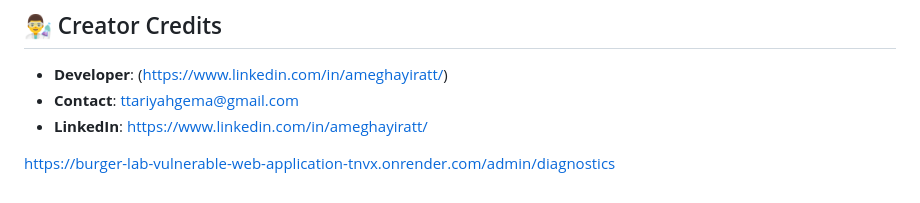
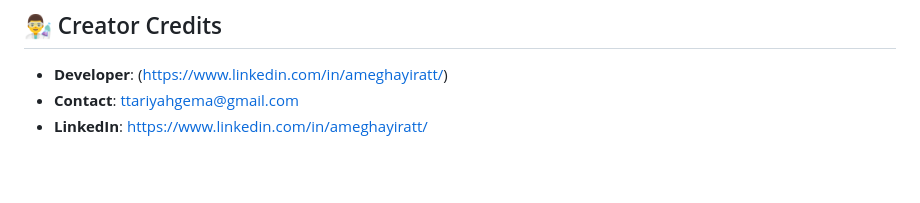
Before and after one commit to Amegh3/Burger-Lab-Vulnerable-Web-Application-BLVWA-, a Markdown page: README.md, the part around the change. Drawn GitHub-style; blank space fills up the shorter version.

Commit message:
Remove diagnostics URL from README

```diff
--- a/README.md
+++ b/README.md
@@ -195,6 +195,3 @@ Burger Labs is **not a real company**. It is a strictly fictional entity created
 *   **Developer**: (https://www.linkedin.com/in/ameghayiratt/)
 *   **Contact**: ttariyahgema@gmail.com
 *   **LinkedIn**: https://www.linkedin.com/in/ameghayiratt/
-
-
-https://burger-lab-vulnerable-web-application-tnvx.onrender.com/admin/diagnostics
```
